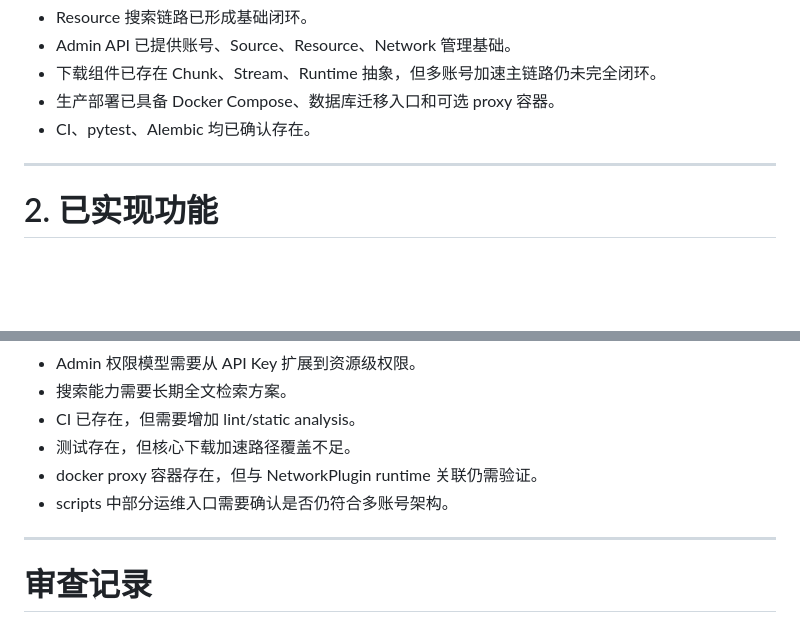
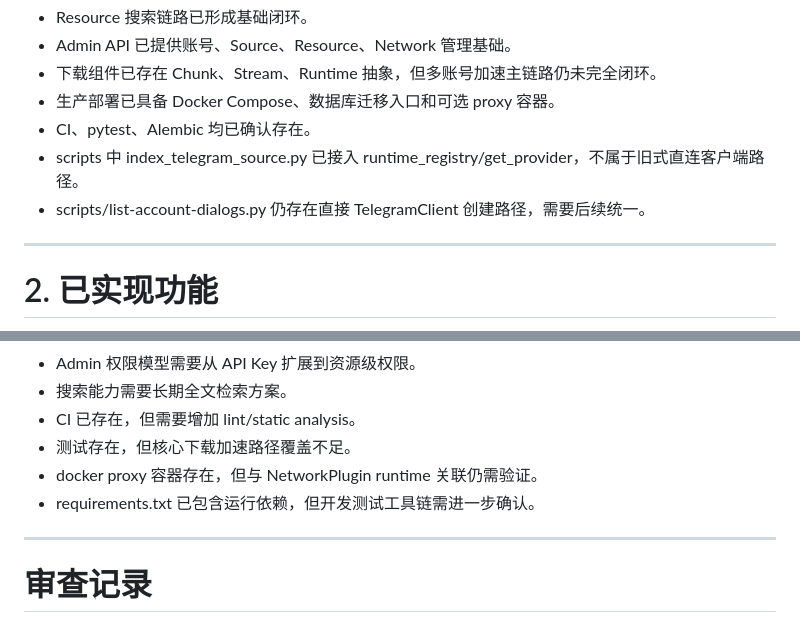
Before and after one commit to Srcasee/tgStorage, a Markdown page: PROJECT_MEMORY.md, 2 parts joined by grey strips. Drawn GitHub-style; blank space fills up the shorter version.

```diff
--- a/PROJECT_MEMORY.md
+++ b/PROJECT_MEMORY.md
@@ -47,6 +47,8 @@ Network Plugin
 - 下载组件已存在 Chunk、Stream、Runtime 抽象，但多账号加速主链路仍未完全闭环。
 - 生产部署已具备 Docker Compose、数据库迁移入口和可选 proxy 容器。
 - CI、pytest、Alembic 均已确认存在。
+- scripts 中 index_telegram_source.py 已接入 runtime_registry/get_provider，不属于旧式直连客户端路径。
+- scripts/list-account-dialogs.py 仍存在直接 TelegramClient 创建路径，需要后续统一。
 
 ---
 
@@ -141,7 +128,7 @@ Chunk Merger
 - CI 已存在，但需要增加 lint/static analysis。
 - 测试存在，但核心下载加速路径覆盖不足。
 - docker proxy 容器存在，但与 NetworkPlugin runtime 关联仍需验证。
-- scripts 中部分运维入口需要确认是否仍符合多账号架构。
+- requirements.txt 已包含运行依赖，但开发测试工具链需进一步确认。
 
 ---
 
```
Also changed, not shown: other parts of PROJECT_MEMORY.md (+11 -22 lines).
